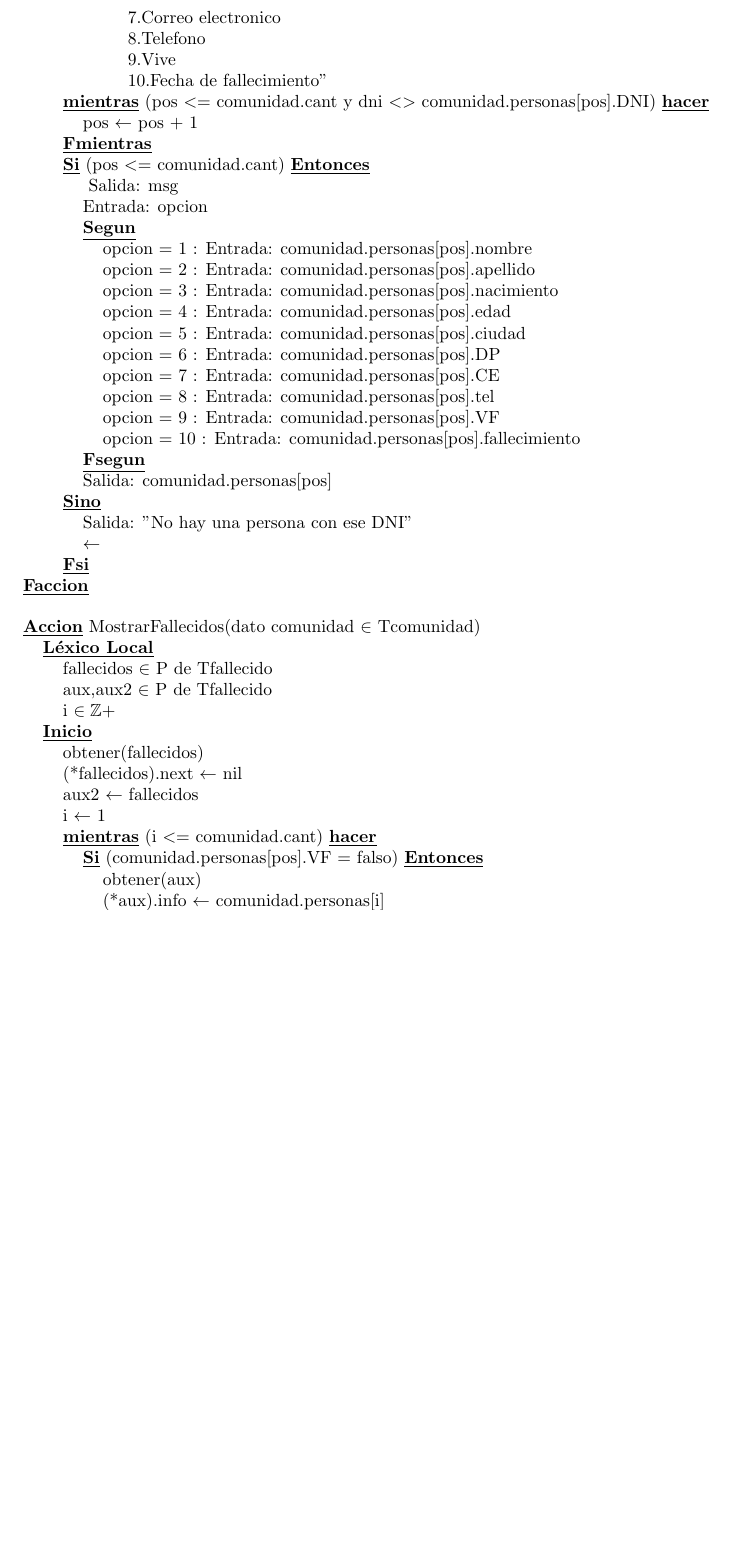
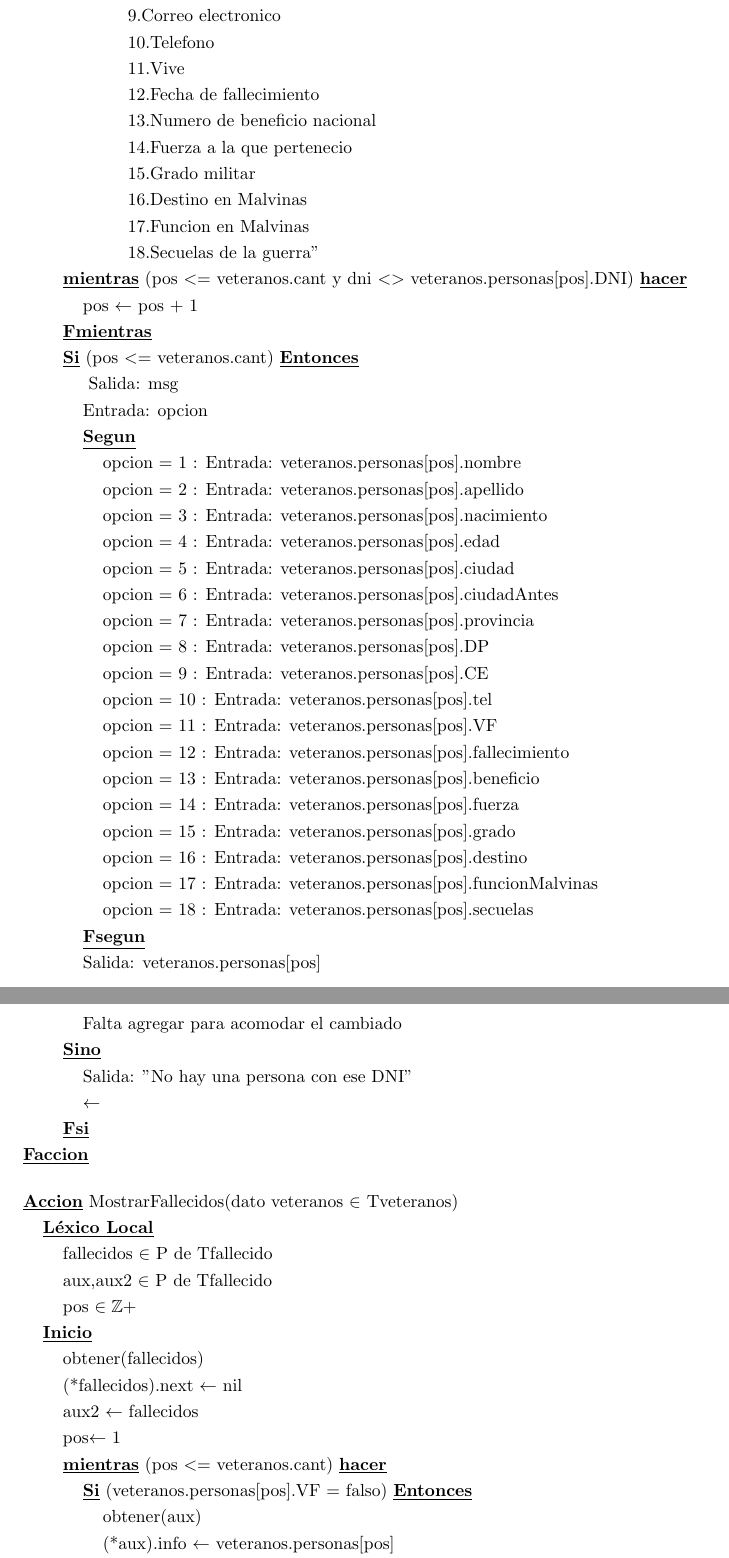
Before and after one commit to camiastrada/Integrador-Algoritmica, a LaTeX document (Latex/Integrador.tex): part of page 4 of 6 before the commit and two parts of pages 5 and 6 of 8 after it, the two joined at a grey line, cut so that both start at the same text, the shorter picture padded with empty space. The pictures show the PDF file Latex/Integrador.pdf that the author committed with the source.

Commit message:
semi terminado hasta ver por apellido

```diff
--- a/Latex/Integrador.tex
+++ b/Latex/Integrador.tex
@@ -125,0 +174 @@
+                            \hspace{28mm}\underline{\textbf{Fsegun}}
@@ -140,8 +205,7 @@
 
             \hspace{12mm}\underline{\textbf{sino}}
 
-            \hspace{16mm}Entrada: nueMie
+                \hspace{16mm}Entrada: nueMie
 
-            \hspace{16mm}pos $\leftarrow$ 1
+                \hspace{16mm} pos $\leftarrow$ BuscarPosicion(veteranos, nueMie)
 
-            \hspace{16mm}\underline{\textbf{mientras}} (nueMie.apellido$>$comunidad.personas[pos].apellido
@@ -149,2 +214 @@
 
-                \hspace{20mm}pos $\leftarrow$ pos + 1
@@ -153,18 +218,3 @@
 
-            \hspace{16mm}\underline{\textbf{si}} (nueMie.apellido$=$comunidad.personas[pos].apellido) \underline{\textbf{Entonces}}
+                \hspace{16mm}veteranos.personas[pos] $\leftarrow$ nueMie
 
-                \hspace{20mm}\underline{\textbf{Segun:}}
-
-                    \hspace{24mm} nueMie.nombre $<$ comunidad.personas[pos].nombre : NADA
-
-                    \hspace{24mm} nueMie.nombre $>$ comunidad.personas[pos].nombre : pos $\leftarrow$ pos +1
-
-                    \hspace{24mm} nueMie.nombre $=$ comunidad.personas[pos].nombre :
-
-                        \hspace{28mm} \underline{\textbf{Segun:}}
-
-                            \hspace{32mm} nueMie.DNI $<$ comunidad.personas[pos].DNI : NADA
-
-                            \hspace{32mm} nueMie.DNI $>$ comunidad.personas[pos].DNI : pos $\leftarrow$ pos + 1
-
-                            \hspace{32mm} nueMie.DNI $=$ comunidad.personas[pos].DNI :
@@ -204,11 +240,11 @@
 
             \hspace{12mm} encontrado $\leftarrow$ falso
 
-            \hspace{12mm}\underline{\textbf{mientras}} (pos $<$ comunidad.cant y encontrado = falso) \underline{\textbf{hacer}}
+            \hspace{12mm}\underline{\textbf{mientras}} (pos $<$ veteranos.cant y encontrado = falso) \underline{\textbf{hacer}}
 
                 \hspace{16mm}pos $\leftarrow$ pos + 1
 
-                \hspace{16mm}\underline{\textbf{si}} (comunidad.personas[pos].DNI = dni) \underline{\textbf{Entonces}}
+                \hspace{16mm}\underline{\textbf{si}} (veteranos.personas[pos].DNI = dni) \underline{\textbf{Entonces}}
 
                     \hspace{20mm}encontrado $\leftarrow$ verdadero
 
@@ -232,7 +268,7 @@
 
         \hspace{8mm}\underline{\textbf{Léxico local}}
 
-            \hspace{12mm}i $\in \mathbb{Z}$
+            \hspace{12mm}pos $\in \mathbb{Z}$
 
         \hspace{8mm}\underline{\textbf{Inicio}}
 
@@ -240,2 +276,3 @@
             \underline{\textbf{hacer}}
 
+                \hspace{16mm}salida: veteranos.personas[pos]
@@ -279,17 +353,33 @@
 
-                \hspace{25mm}8.Telefono
+                \hspace{25mm}8.Direccion postal
 
-                \hspace{25mm}9.Vive
+                \hspace{25mm}9.Correo electronico
 
-                \hspace{25mm}10.Fecha de fallecimiento"
+                \hspace{25mm}10.Telefono
 
-            \hspace{12mm}\underline{\textbf{mientras}} (pos $<=$ comunidad.cant y dni $<>$ comunidad.personas[pos].DNI) \underline{\textbf{hacer}}
+                \hspace{25mm}11.Vive
+
+                \hspace{25mm}12.Fecha de fallecimiento
+
+                \hspace{25mm}13.Numero de beneficio nacional
+
+                \hspace{25mm}14.Fuerza a la que pertenecio
+
+                \hspace{25mm}15.Grado militar
+
+                \hspace{25mm}16.Destino en Malvinas
+
+                \hspace{25mm}17.Funcion en Malvinas
+
+                \hspace{25mm}18.Secuelas de la guerra"
+
+            \hspace{12mm}\underline{\textbf{mientras}} (pos $<=$ veteranos.cant y dni $<>$ veteranos.personas[pos].DNI) \underline{\textbf{hacer}}
 
                 \hspace{16mm}pos $\leftarrow$ pos + 1
 
             \hspace{12mm}\underline{\textbf{Fmientras}}
 
-            \hspace{12mm}\underline{\textbf{Si}} (pos $<=$ comunidad.cant) \underline{\textbf{Entonces}}
+            \hspace{12mm}\underline{\textbf{Si}} (pos $<=$ veteranos.cant) \underline{\textbf{Entonces}}
 
                 \hspace{16mm} Salida: msg
 
@@ -297,29 +387,47 @@
 
                 \hspace{16mm}\underline{\textbf{Segun}}
 
-                    \hspace{20mm}opcion = 1 : Entrada: comunidad.personas[pos].nombre
+                    \hspace{20mm}opcion = 1 : Entrada: veteranos.personas[pos].nombre
 
-                    \hspace{20mm}opcion = 2 : Entrada: comunidad.personas[pos].apellido
+                    \hspace{20mm}opcion = 2 : Entrada: veteranos.personas[pos].apellido
 
-                    \hspace{20mm}opcion = 3 : Entrada: comunidad.personas[pos].nacimiento
+                    \hspace{20mm}opcion = 3 : Entrada: veteranos.personas[pos].nacimiento
 
-                    \hspace{20mm}opcion = 4 : Entrada: comunidad.personas[pos].edad
+                    \hspace{20mm}opcion = 4 : Entrada: veteranos.personas[pos].edad
 
-                    \hspace{20mm}opcion = 5 : Entrada: comunidad.personas[pos].ciudad
+                    \hspace{20mm}opcion = 5 : Entrada: veteranos.personas[pos].ciudad
 
-                    \hspace{20mm}opcion = 6 : Entrada: comunidad.personas[pos].DP
+                    \hspace{20mm}opcion = 6 : Entrada: veteranos.personas[pos].ciudadAntes
 
-                    \hspace{20mm}opcion = 7 : Entrada: comunidad.personas[pos].CE
+                    \hspace{20mm}opcion = 7 : Entrada: veteranos.personas[pos].provincia
 
-                    \hspace{20mm}opcion = 8 : Entrada: comunidad.personas[pos].tel
+                    \hspace{20mm}opcion = 8 : Entrada: veteranos.personas[pos].DP
 
-                    \hspace{20mm}opcion = 9 : Entrada: comunidad.personas[pos].VF
+                    \hspace{20mm}opcion = 9 : Entrada: veteranos.personas[pos].CE
 
-                    \hspace{20mm}opcion = 10 : Entrada: comunidad.personas[pos].fallecimiento
+                    \hspace{20mm}opcion = 10 : Entrada: veteranos.personas[pos].tel
+
+                    \hspace{20mm}opcion = 11 : Entrada: veteranos.personas[pos].VF
+
+                    \hspace{20mm}opcion = 12 : Entrada: veteranos.personas[pos].fallecimiento
+
+                    \hspace{20mm}opcion = 13 : Entrada: veteranos.personas[pos].beneficio
+
+                    \hspace{20mm}opcion = 14 : Entrada: veteranos.personas[pos].fuerza
+
+                    \hspace{20mm}opcion = 15 : Entrada: veteranos.personas[pos].grado
+
+                    \hspace{20mm}opcion = 16 : Entrada: veteranos.personas[pos].destino
+
+                    \hspace{20mm}opcion = 17 : Entrada: veteranos.personas[pos].funcionMalvinas
+
+                    \hspace{20mm}opcion = 18 : Entrada: veteranos.personas[pos].secuelas
 
                 \hspace{16mm}\underline{\textbf{Fsegun}}
 
-                \hspace{16mm}Salida: comunidad.personas[pos]
+                \hspace{16mm}Salida: veteranos.personas[pos]
+
+                \hspace{16mm}Falta agregar para acomodar el cambiado
 
             \hspace{12mm}\underline{\textbf{Sino}}
 
@@ -333,7 +441,7 @@
 
     \vspace{4mm}
 
-    \hspace{4mm}\underline{\textbf{Accion}} MostrarFallecidos(dato comunidad $\in$ Tcomunidad)
+    \hspace{4mm}\underline{\textbf{Accion}} MostrarFallecidos(dato veteranos $\in$ Tveteranos)
 
         \hspace{8mm}\underline{\textbf{Léxico Local}}
 
@@ -341,7 +449,7 @@
 
             \hspace{12mm}aux,aux2 $\in$ P de Tfallecido
 
-            \hspace{12mm}i $\in \mathbb{Z}+$
+            \hspace{12mm}pos $\in \mathbb{Z}+$
 
         \hspace{8mm}\underline{\textbf{Inicio}}
 
@@ -351,15 +459,15 @@
 
             \hspace{12mm}aux2 $\leftarrow$ fallecidos
 
-            \hspace{12mm}i $\leftarrow$ 1
+            \hspace{12mm}pos$\leftarrow$ 1
 
-            \hspace{12mm}\underline{\textbf{mientras}} (i $<=$ comunidad.cant) \underline{\textbf{hacer}}
+            \hspace{12mm}\underline{\textbf{mientras}} (pos $<=$ veteranos.cant) \underline{\textbf{hacer}}
 
-                \hspace{16mm}\underline{\textbf{Si}} (comunidad.personas[pos].VF = falso) \underline{\textbf{Entonces}}
+                \hspace{16mm}\underline{\textbf{Si}} (veteranos.personas[pos].VF = falso) \underline{\textbf{Entonces}}
 
                     \hspace{20mm}obtener(aux)
 
-                    \hspace{20mm}(*aux).info $\leftarrow$ comunidad.personas[i]
+                    \hspace{20mm}(*aux).info $\leftarrow$ veteranos.personas[pos]
 
                     \hspace{20mm}(*aux2).next $\leftarrow$ aux
 
@@ -423 +531,2 @@
 
+            \hspace{16mm}\underline{\textbf{Si}} (veteranos.personas[pos].ciudad = localidad) \underline{\textbf{Entonces}}
```
Also changed, not shown: Latex/Integrador.pdf, Latex/Integrador.tex (186 more changed lines), 5 other files.
